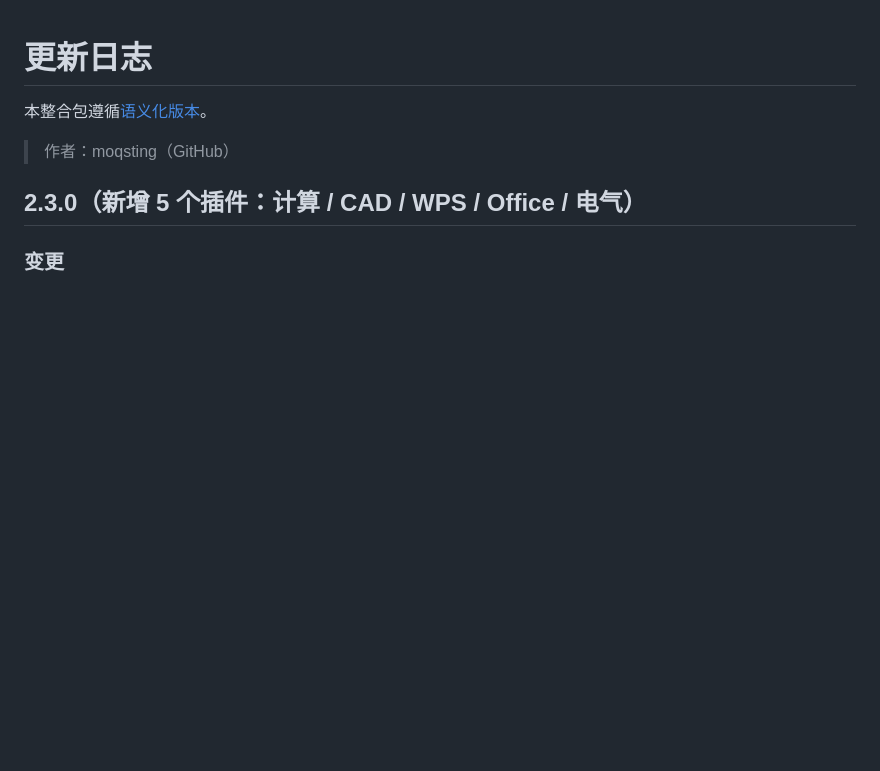
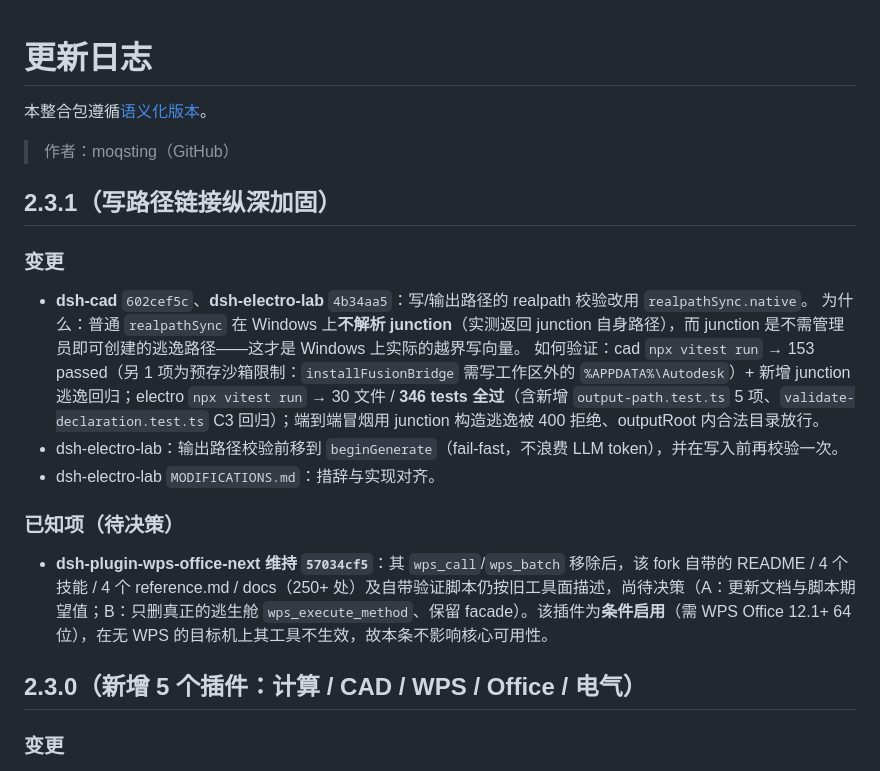
Before and after one commit to moqsting/dsh-water-treatment-and-electrical-automation, a Markdown page: CHANGELOG.md, the part around the change. Drawn GitHub-style; blank space fills up the shorter version.

Commit message:
docs: CHANGELOG 2.3.1（写路径链路纵深加固）

```diff
--- a/CHANGELOG.md
+++ b/CHANGELOG.md
@@ -3,6 +3,20 @@
 本整合包遵循[语义化版本](https://semver.org/lang/zh-CN/)。
 
 > 作者：moqsting（GitHub）
+
+## 2.3.1（写路径链接纵深加固）
+
+### 变更
+
+- **dsh-cad** `602cef5c`、**dsh-electro-lab** `4b34aa5`：写/输出路径的 realpath 校验改用 `realpathSync.native`。
+  为什么：普通 `realpathSync` 在 Windows 上**不解析 junction**（实测返回 junction 自身路径），而 junction 是不需管理员即可创建的逃逸路径——这才是 Windows 上实际的越界写向量。
+  如何验证：cad `npx vitest run` → 153 passed（另 1 项为预存沙箱限制：`installFusionBridge` 需写工作区外的 `%APPDATA%\Autodesk`）+ 新增 junction 逃逸回归；electro `npx vitest run` → 30 文件 / **346 tests 全过**（含新增 `output-path.test.ts` 5 项、`validate-declaration.test.ts` C3 回归）；端到端冒烟用 junction 构造逃逸被 400 拒绝、outputRoot 内合法目录放行。
+- dsh-electro-lab：输出路径校验前移到 `beginGenerate`（fail-fast，不浪费 LLM token），并在写入前再校验一次。
+- dsh-electro-lab `MODIFICATIONS.md`：措辞与实现对齐。
+
+### 已知项（待决策）
+
+- **dsh-plugin-wps-office-next 维持 `57034cf5`**：其 `wps_call`/`wps_batch` 移除后，该 fork 自带的 README / 4 个技能 / 4 个 reference.md / docs（250+ 处）及自带验证脚本仍按旧工具面描述，尚待决策（A：更新文档与脚本期望值；B：只删真正的逃生舱 `wps_execute_method`、保留 facade）。该插件为**条件启用**（需 WPS Office 12.1+ 64 位），在无 WPS 的目标机上其工具不生效，故本条不影响核心可用性。
 
 ## 2.3.0（新增 5 个插件：计算 / CAD / WPS / Office / 电气）
 
```
